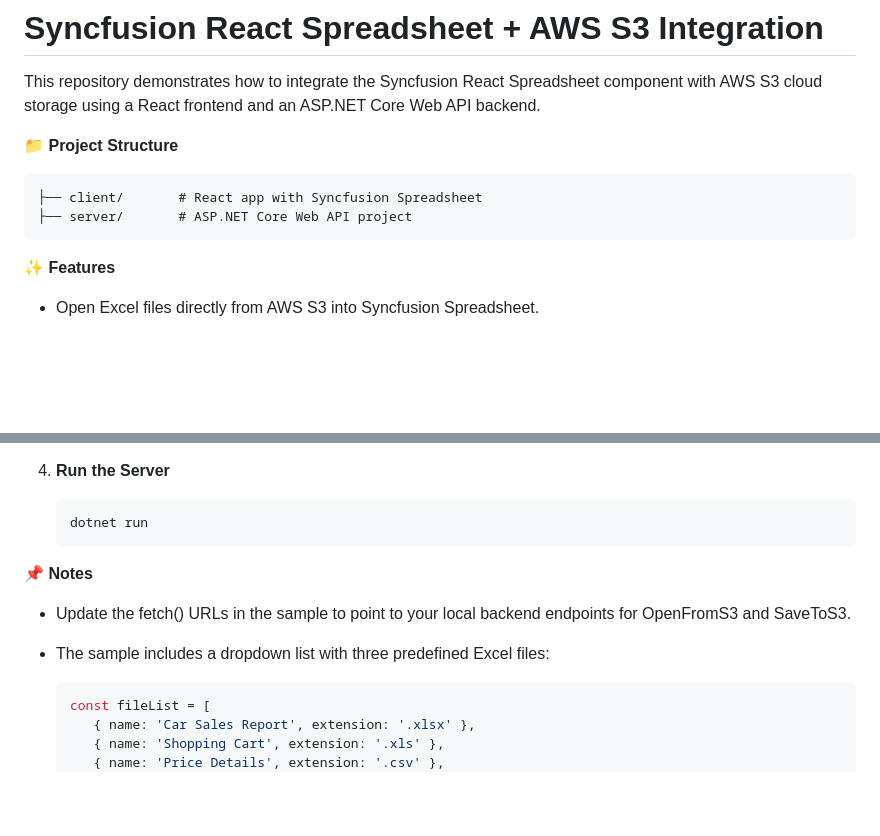
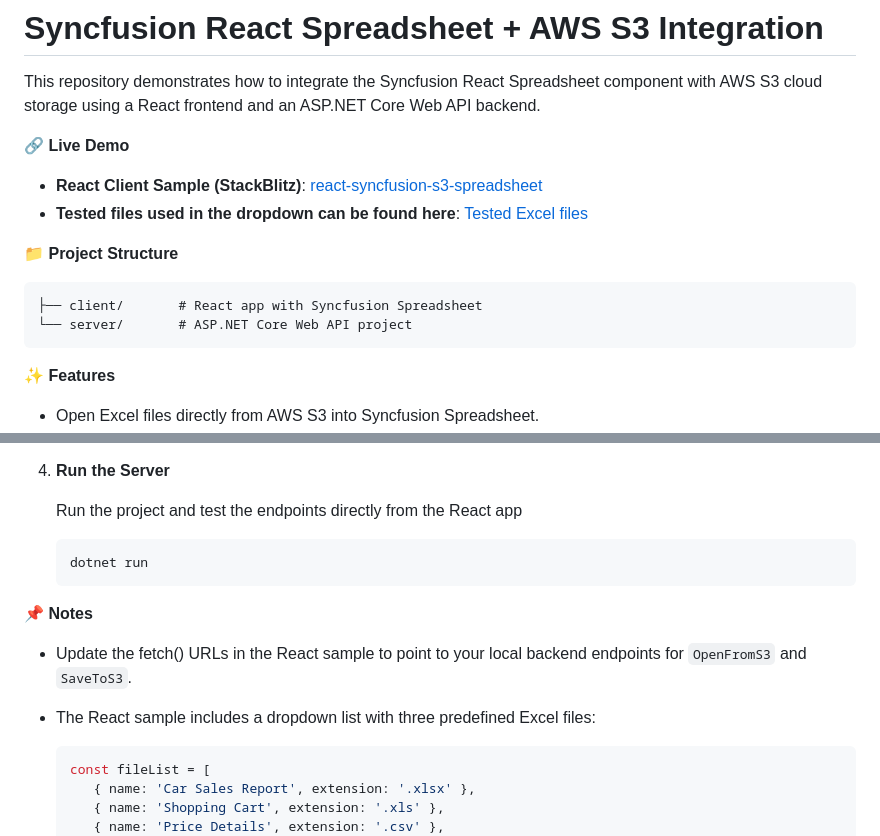
Before and after one commit to SyncfusionExamples/syncfusion-react-spreadsheet-aws-s3-integration, a Markdown page: README.md, 2 parts joined by grey strips. GitHub-like rendering; blank space fills up the shorter version.

Commit message:
Updated the readme details

````diff
--- a/README.md
+++ b/README.md
@@ -1,12 +1,17 @@
 # Syncfusion React Spreadsheet + AWS S3 Integration
 
 This repository demonstrates how to integrate the Syncfusion React Spreadsheet component with AWS S3 cloud storage using a React frontend and an ASP.NET Core Web API backend.
+
+🔗 **Live Demo**
+
+- **React Client Sample (StackBlitz)**: [react-syncfusion-s3-spreadsheet](https://stackblitz.com/edit/react-8ntu1yx9-nepsrag4?file=index.js)
+- **Tested files used in the dropdown can be found here**: [Tested Excel files](./client/public/Files/)
 
 📁 **Project Structure**
 
 ```
 ├── client/       # React app with Syncfusion Spreadsheet
-├── server/       # ASP.NET Core Web API project
+└── server/       # ASP.NET Core Web API project
 ```
 
 ✨ **Features**
@@ -55,14 +60,16 @@ This repository demonstrates how to integrate the Syncfusion React Spreadsheet c
 
 4. **Run the Server**
 
+   Run the project and test the endpoints directly from the React app
+
    ```bash
    dotnet run
    ```
 
 📌 **Notes**
 
-- Update the fetch() URLs in the sample to point to your local backend endpoints for OpenFromS3 and SaveToS3.
-- The sample includes a dropdown list with three predefined Excel files:
+- Update the fetch() URLs in the React sample to point to your local backend endpoints for `OpenFromS3` and `SaveToS3`.
+- The React sample includes a dropdown list with three predefined Excel files:
 
    ```javascript
    const fileList = [
````
